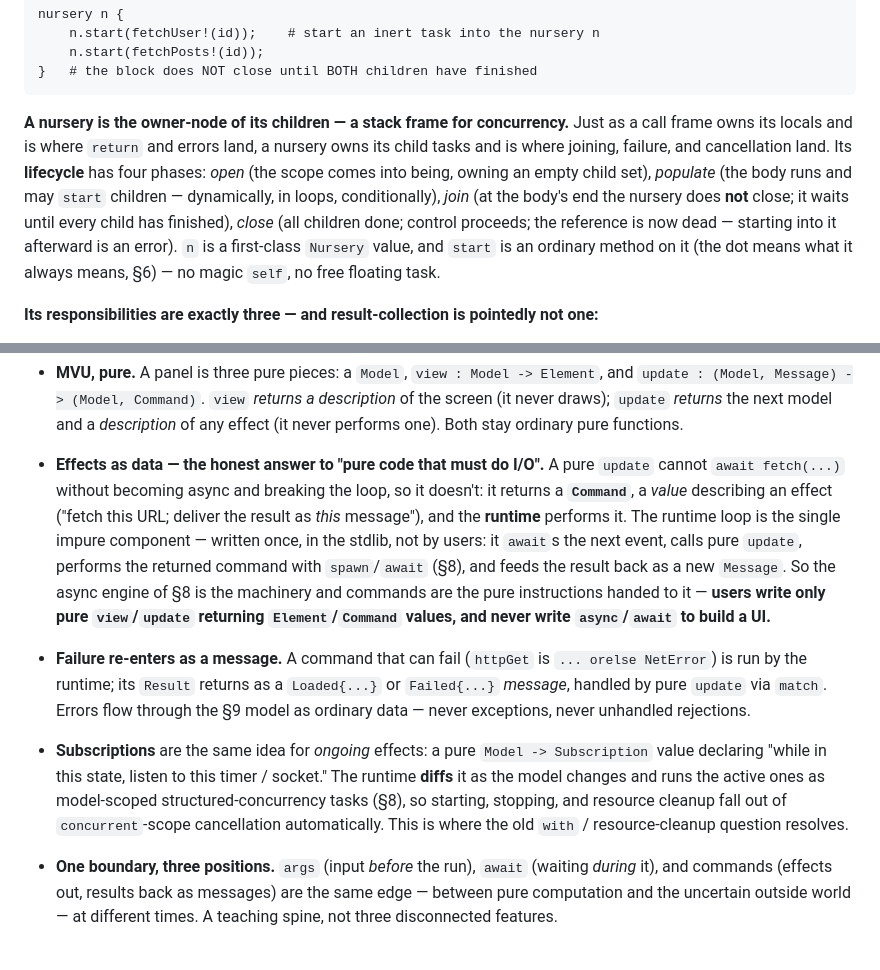
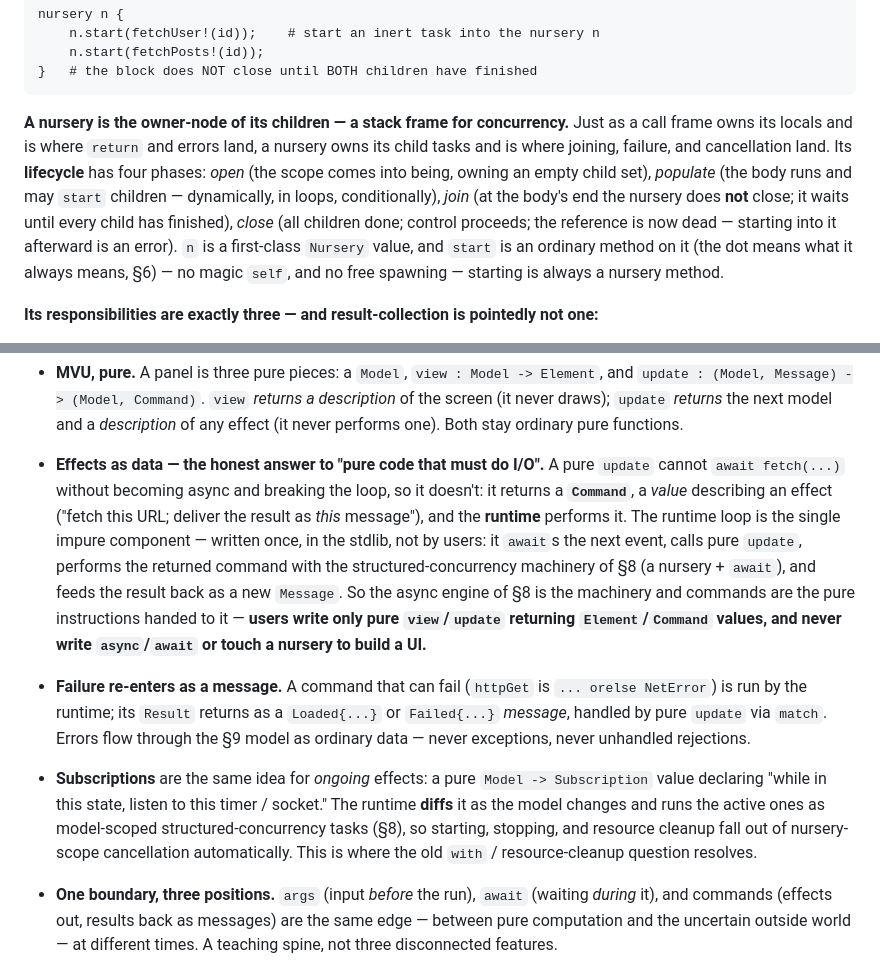
Before and after one commit to ascent-academy/ascent-lang, a Markdown page: docs/design.md, 2 parts joined by grey strips. Rendered like a GitHub page.

Commit message:
Fix keyword inconsitencies

````diff
--- a/docs/design.md
+++ b/docs/design.md
@@ -237,7 +237,7 @@ nursery n {
 }   # the block does NOT close until BOTH children have finished
 ```
 
-**A nursery is the owner-node of its children — a stack frame for concurrency.** Just as a call frame owns its locals and is where `return` and errors land, a nursery owns its child tasks and is where joining, failure, and cancellation land. Its **lifecycle** has four phases: *open* (the scope comes into being, owning an empty child set), *populate* (the body runs and may `start` children — dynamically, in loops, conditionally), *join* (at the body's end the nursery does **not** close; it waits until every child has finished), *close* (all children done; control proceeds; the reference is now dead — starting into it afterward is an error). `n` is a first-class `Nursery` value, and `start` is an ordinary method on it (the dot means what it always means, §6) — no magic `self`, no free floating task.
+**A nursery is the owner-node of its children — a stack frame for concurrency.** Just as a call frame owns its locals and is where `return` and errors land, a nursery owns its child tasks and is where joining, failure, and cancellation land. Its **lifecycle** has four phases: *open* (the scope comes into being, owning an empty child set), *populate* (the body runs and may `start` children — dynamically, in loops, conditionally), *join* (at the body's end the nursery does **not** close; it waits until every child has finished), *close* (all children done; control proceeds; the reference is now dead — starting into it afterward is an error). `n` is a first-class `Nursery` value, and `start` is an ordinary method on it (the dot means what it always means, §6) — no magic `self`, and no free spawning — starting is always a nursery method.
 
 **Its responsibilities are exactly three — and result-collection is pointedly not one:**
 1. **Wait for all children** (the join) — so when a nursery-using function returns, nothing is still running in the background (the black-box guarantee).
@@ -373,9 +373,9 @@ args (age: Int, name: String)
 
 - **UI as values.** `Element` is a stdlib tagged union — a tree of elements — so no new language features are needed: `match` + unions + first-class functions are the whole MVU basis. Buttons carry **message values**, not callbacks (no `this`, no listener lifecycle), and **exhaustiveness checking becomes a UI feature** — add a button, the compiler demands you handle its message.
 - **MVU, pure.** A panel is three pure pieces: a `Model`, `view : Model -> Element`, and `update : (Model, Message) -> (Model, Command)`. `view` *returns a description* of the screen (it never draws); `update` *returns* the next model and a *description* of any effect (it never performs one). Both stay ordinary pure functions.
-- **Effects as data — the honest answer to "pure code that must do I/O".** A pure `update` cannot `await fetch(...)` without becoming async and breaking the loop, so it doesn't: it returns a **`Command`**, a *value* describing an effect ("fetch this URL; deliver the result as *this* message"), and the **runtime** performs it. The runtime loop is the single impure component — written once, in the stdlib, not by users: it `await`s the next event, calls pure `update`, performs the returned command with `spawn`/`await` (§8), and feeds the result back as a new `Message`. So the async engine of §8 is the machinery and commands are the pure instructions handed to it — **users write only pure `view`/`update` returning `Element`/`Command` values, and never write `async`/`await` to build a UI.**
+- **Effects as data — the honest answer to "pure code that must do I/O".** A pure `update` cannot `await fetch(...)` without becoming async and breaking the loop, so it doesn't: it returns a **`Command`**, a *value* describing an effect ("fetch this URL; deliver the result as *this* message"), and the **runtime** performs it. The runtime loop is the single impure component — written once, in the stdlib, not by users: it `await`s the next event, calls pure `update`, performs the returned command with the structured-concurrency machinery of §8 (a nursery + `await`), and feeds the result back as a new `Message`. So the async engine of §8 is the machinery and commands are the pure instructions handed to it — **users write only pure `view`/`update` returning `Element`/`Command` values, and never write `async`/`await` or touch a nursery to build a UI.**
 - **Failure re-enters as a message.** A command that can fail (`httpGet` is `... orelse NetError`) is run by the runtime; its `Result` returns as a `Loaded{...}` or `Failed{...}` *message*, handled by pure `update` via `match`. Errors flow through the §9 model as ordinary data — never exceptions, never unhandled rejections.
-- **Subscriptions** are the same idea for *ongoing* effects: a pure `Model -> Subscription` value declaring "while in this state, listen to this timer / socket." The runtime **diffs** it as the model changes and runs the active ones as model-scoped structured-concurrency tasks (§8), so starting, stopping, and resource cleanup fall out of `concurrent`-scope cancellation automatically. This is where the old `with` / resource-cleanup question resolves.
+- **Subscriptions** are the same idea for *ongoing* effects: a pure `Model -> Subscription` value declaring "while in this state, listen to this timer / socket." The runtime **diffs** it as the model changes and runs the active ones as model-scoped structured-concurrency tasks (§8), so starting, stopping, and resource cleanup fall out of nursery-scope cancellation automatically. This is where the old `with` / resource-cleanup question resolves.
 - **One boundary, three positions.** `args` (input *before* the run), `await` (waiting *during* it), and commands (effects out, results back as messages) are the same edge — between pure computation and the uncertain outside world — at different times. A teaching spine, not three disconnected features.
 - **Transfer to React (the maturity target).** The deep, durable concept transfers *exactly*: **UI is a pure function of state**, unidirectional data flow, and `update : (Model, Message) -> Model` *is* React's `useReducer` reducer `(state, action) => state` — a student arrives at React already fluent in the hard part most juniors fumble for years. What does *not* match is React's **`useEffect`** (imperative effects in a hook) versus effects-as-data — and Ascent deliberately does **not** bend toward `useEffect`, because that is React's most-regretted, in-flux part and React is itself migrating *toward* declarative effects (Server Components, `use`, Suspense). Teach effects-as-data proudly as the model React is converging on; tune *vocabulary* (state, component, reducer) toward React for free verbal transfer.
 - **Composability is required, not optional.** The model must support **nested view/update with local state** (sub-components), because React is built on component composition and this is the one architectural property that is both genuinely needed and painful to retrofit — flagged in §15 as the React-transfer-critical constraint the design must honor from the start.
````
